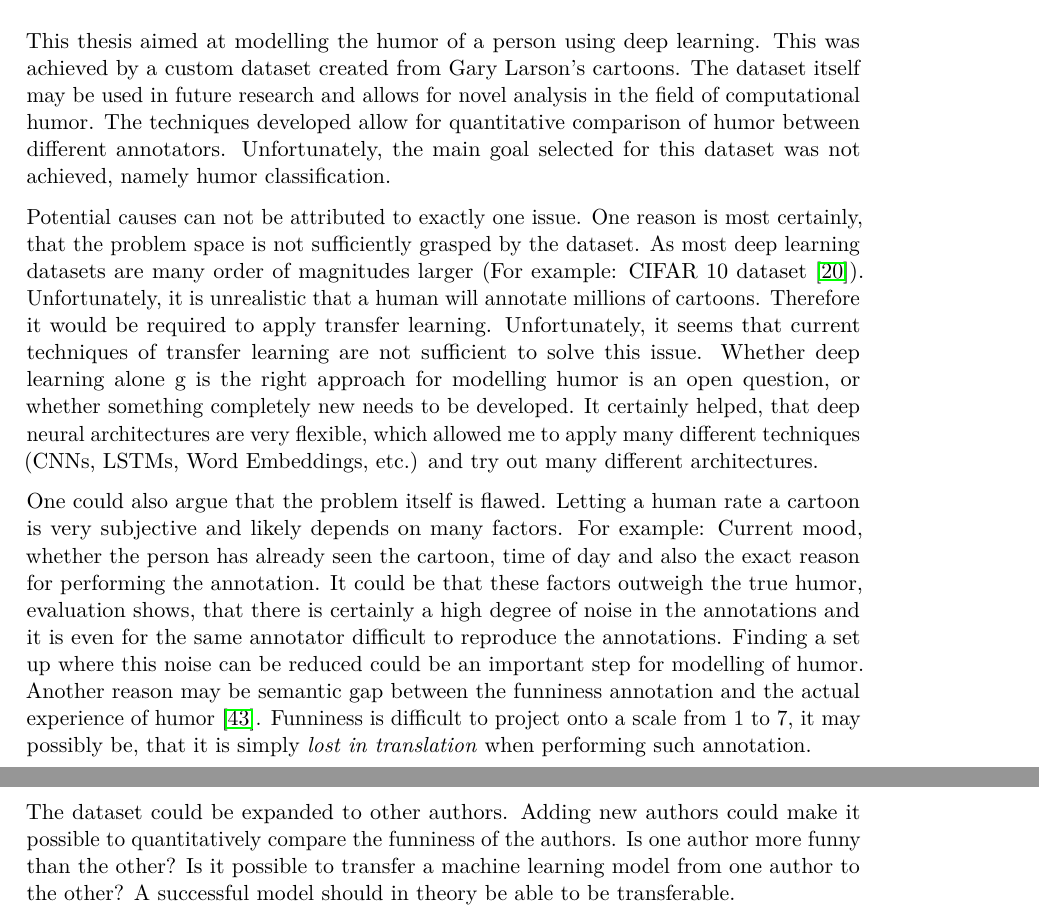
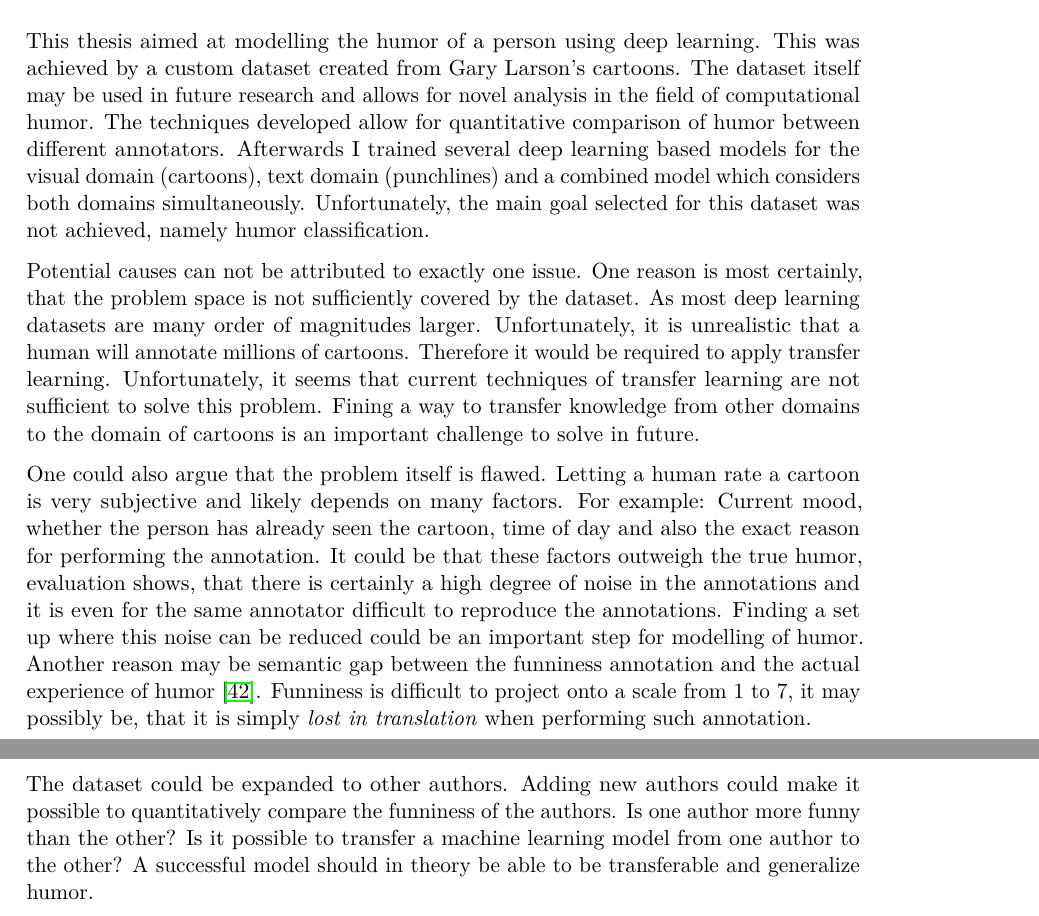
Before and after one commit to metzzo/deephumor, a LaTeX thesis (documentation/thesis/thesis.tex): two parts of pages 86 and 87 of 98, joined at a grey line, cut so that both start at the same text. Compiled offline with pdfLaTeX.

Commit message:
more corrections

```diff
--- a/documentation/thesis/thesis.tex
+++ b/documentation/thesis/thesis.tex
@@ -3628,9 +3627,9 @@ To summarize the discussion, no model learned to generalize the humor of the ann
 
 \chapter {Conclusion}
 
-This thesis aimed at modelling the humor of a person using deep learning. This was achieved by a custom dataset created from Gary Larson's cartoons. The dataset itself may be used in future research and allows for novel analysis in the field of computational humor. The techniques developed allow for quantitative comparison of humor between different annotators. Unfortunately, the main goal selected for this dataset was not achieved, namely humor classification.
-
-Potential causes can not be attributed to exactly one issue. One reason is most certainly, that the problem space is not sufficiently grasped by the dataset. As most deep learning datasets are many order of magnitudes larger (For example: CIFAR 10 dataset \cite{dogsvscats}). Unfortunately, it is unrealistic that a human will annotate millions of cartoons. Therefore it would be required to apply transfer learning. Unfortunately, it seems that current techniques of transfer learning are not sufficient to solve this issue. Whether deep learning alone g is the right approach for modelling humor is an open question, or whether something completely new needs to be developed. It certainly helped, that deep neural architectures are very flexible, which allowed me to apply many different techniques (CNNs, LSTMs, Word Embeddings, etc.) and try out many different architectures.
+This thesis aimed at modelling the humor of a person using deep learning. This was achieved by a custom dataset created from Gary Larson's cartoons. The dataset itself may be used in future research and allows for novel analysis in the field of computational humor. The techniques developed allow for quantitative comparison of humor between different annotators. Afterwards I trained several deep learning based models for the visual domain (cartoons), text domain (punchlines) and a combined model which considers both domains simultaneously. Unfortunately, the main goal selected for this dataset was not achieved, namely humor classification.
+
+Potential causes can not be attributed to exactly one issue. One reason is most certainly, that the problem space is not sufficiently covered by the dataset. As most deep learning datasets are many order of magnitudes larger. Unfortunately, it is unrealistic that a human will annotate millions of cartoons. Therefore it would be required to apply transfer learning. Unfortunately, it seems that current techniques of transfer learning are not sufficient to solve this problem. Fining a way to transfer knowledge from other domains to the domain of cartoons is an important challenge to solve in future.
 
 One could also argue that the problem itself is flawed. Letting a human rate a
 cartoon is very subjective and likely depends on many factors. For example: Current mood, whether the person has already seen the cartoon, time of day and also the exact reason for performing the annotation. It could be that these factors outweigh the true humor, evaluation shows, that there is certainly a high degree of noise in the annotations and it is even for the same annotator difficult to reproduce the annotations. Finding a set up where this noise can be reduced could be an important step for modelling of humor. Another reason may be semantic gap between the funniness annotation and the actual experience of humor \cite{semanticgap}. Funniness is difficult to project onto a scale from 1 to 7, it may possibly be, that it is simply \textit{lost in translation} when performing such annotation.
@@ -3643,7 +3642,7 @@ Additionally, training a successful model which performs robust object detection
 
 To close the semantic gap future work could measure brain activity per cartoon. Instead of predicting the funniness score one could instead build a model which predicts the brain activity observed when the annotator sees the respective cartoon. If such model can predict the brain activity better than the models based on the funniness score, then it might be an indication for the source of the semantic gap (namely the process of scoring). \textit{War eine wilde Idee meinerseits - falls zu wild, koennen wir das weglassen}
 
-The dataset could be expanded to other authors. Adding new authors could make it possible to quantitatively compare the funniness of the authors. Is one author more funny than the other? Is it possible to transfer a machine learning model from one author to the other? A successful model should in theory be able to be transferable.
+The dataset could be expanded to other authors. Adding new authors could make it possible to quantitatively compare the funniness of the authors. Is one author more funny than the other? Is it possible to transfer a machine learning model from one author to the other? A successful model should in theory be able to be transferable and generalize humor.
 
 
 %\section{Future Work}
```
Also changed, not shown: documentation/thesis/thesis.tex (11 more changed lines).
